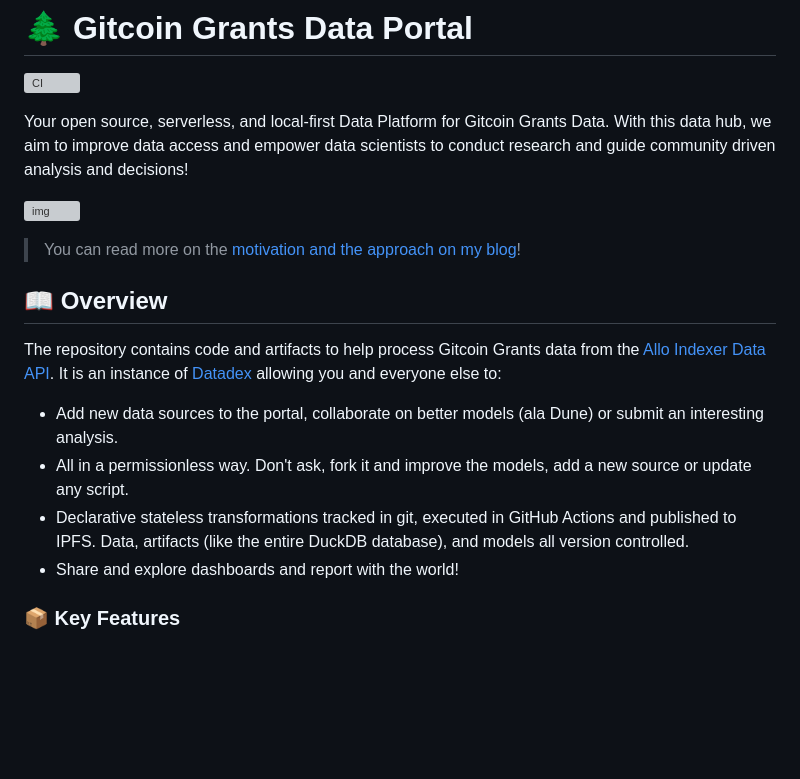
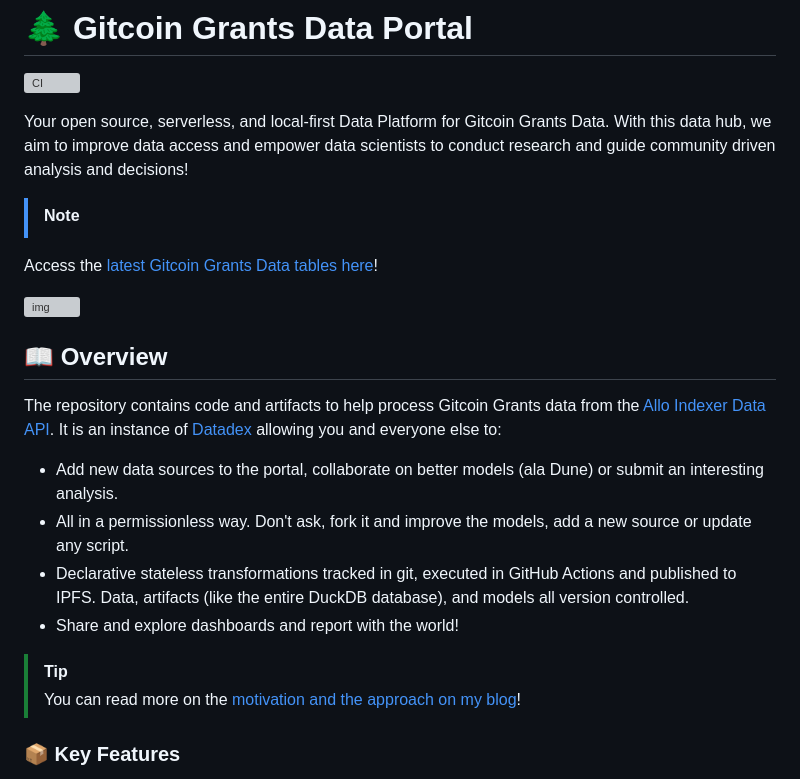
Before and after one commit to davidgasquez/gitcoin-grants-data-portal, a Markdown page: README.md, the part around the change. GitHub-like rendering; blank space fills up the shorter version; grey boxes are pictures that could not be loaded.

Commit message:
docs: :art: update readme pointing to the new tables export

```diff
--- a/README.md
+++ b/README.md
@@ -8,9 +8,10 @@
 
 Your open source, serverless, and local-first Data Platform for Gitcoin Grants Data. With this data hub, we aim to improve data access and empower data scientists to conduct research and guide community driven analysis and decisions!
 
+> [!note]
+Access the [latest Gitcoin Grants Data tables here](https://ipfs.filebase.io/ipfs/QmQZBEviWbWeFzP8V2Aq4hQSPsfu5BEQDB8MfPk9PQ17CF/)!
+
 ![img](https://user-images.githubusercontent.com/1682202/268236925-d44915ab-d46b-49ff-85ec-2ad06bcfe5e0.png)
-
-> You can read more on the [motivation and the approach on my blog](https://davidgasquez.github.io/gitcoin-data/)!
 
 ## 📖 Overview
 
@@ -20,6 +21,9 @@ The repository contains code and artifacts to help process Gitcoin Grants data f
 - All in a permissionless way. Don't ask, fork it and improve the models, add a new source or update any script.
 - Declarative stateless transformations tracked in git, executed in GitHub Actions and published to IPFS. Data, artifacts (like the entire DuckDB database), and models all version controlled.
 - Share and explore dashboards and report with the world!
+
+> [!TIP]
+> You can read more on the [motivation and the approach on my blog](https://davidgasquez.github.io/gitcoin-data/)!
 
 ### 📦 Key Features
 
```
